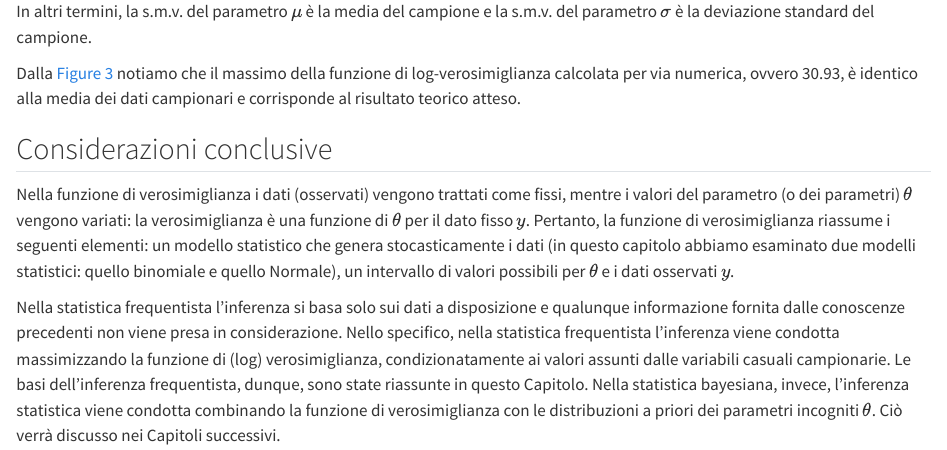
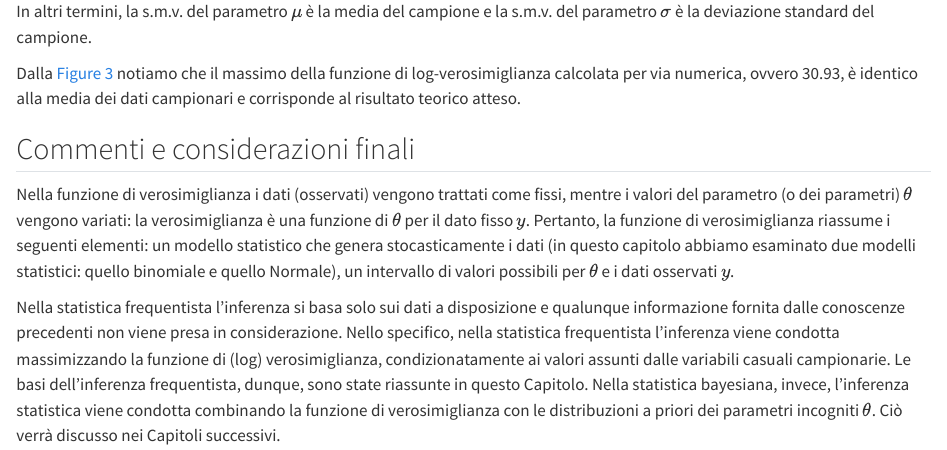
Before and after one commit to ccaudek/data_science, a Quarto document (024_likelihood.qmd): the page in a window 1100 px wide, from 10240 px down. Rendered offline with R 4.5, knitr and Pandoc in place of Quarto, with nearby package versions.

Commit message:
Changed 024

```diff
--- a/024_likelihood.qmd
+++ b/024_likelihood.qmd
@@ -377,7 +377,7 @@ In altri termini, la s.m.v. del parametro $\mu$ è la media del campione e la s.
 Dalla @fig-loglike-bdi2 notiamo che il massimo della funzione di log-verosimiglianza calcolata per via numerica, ovvero `r round(mean(d$y), 2)`, è identico alla media dei dati campionari e corrisponde al risultato teorico atteso.
 :::
 
-## Considerazioni conclusive
+## Commenti e considerazioni finali {.unnumbered}
 
 Nella funzione di verosimiglianza i dati (osservati) vengono trattati come fissi, mentre i valori del parametro (o dei parametri) $\theta$ vengono variati: la verosimiglianza è una funzione di $\theta$ per il dato fisso $y$. Pertanto, la funzione di verosimiglianza riassume i seguenti elementi: un modello statistico che genera stocasticamente i dati (in questo capitolo abbiamo esaminato due modelli statistici: quello binomiale e quello Normale), un intervallo di valori possibili per $\theta$ e i dati osservati $y$.
 
```
Also changed, not shown: docs/search.json, 2 other files.
